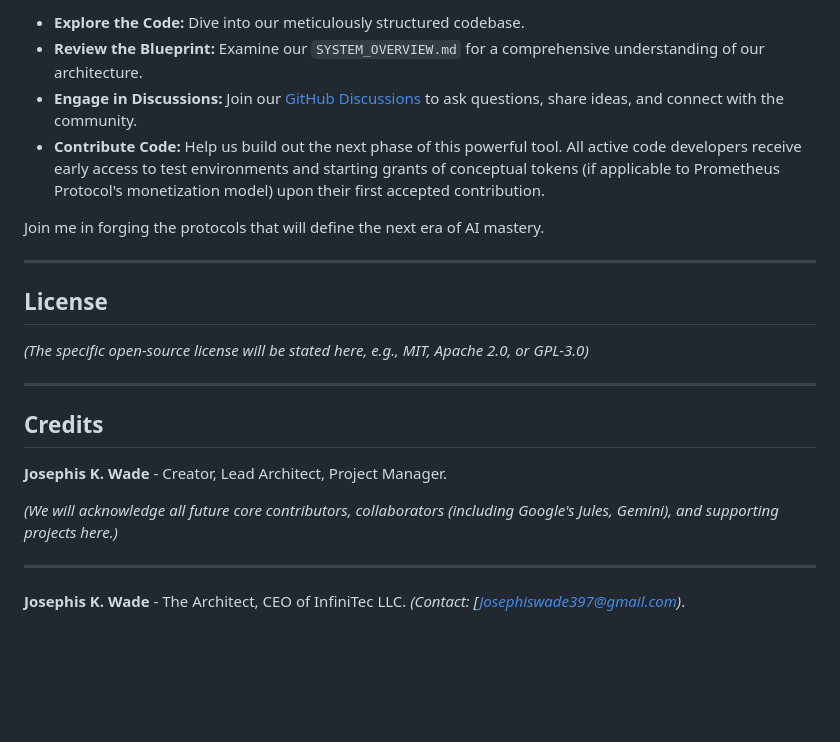
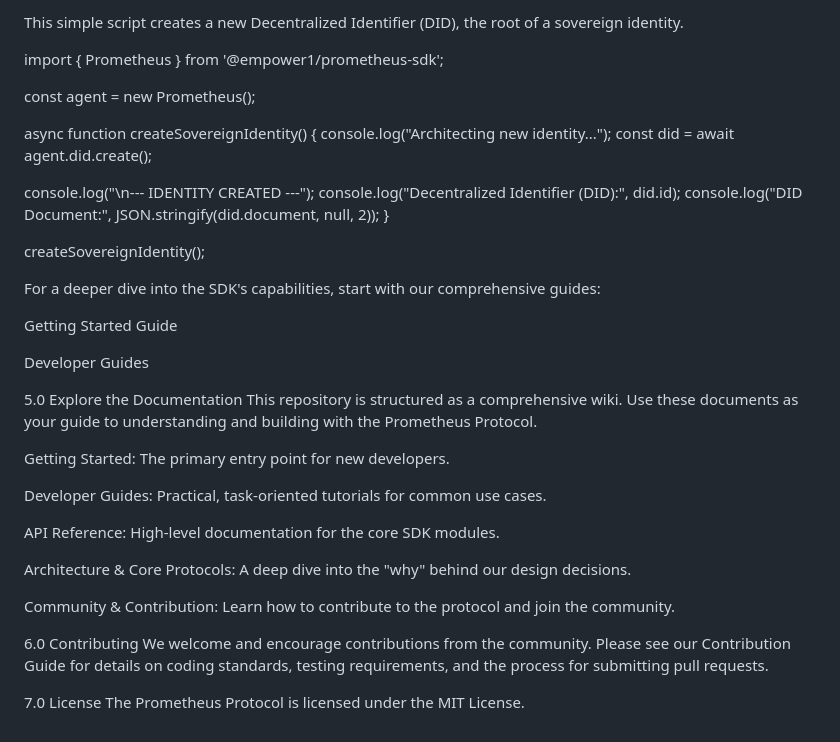
Before and after one commit to BigBossBooling/PrometheusProtocol, a Markdown page: README.md, the part around one of its changes. Rendered like a GitHub page; blank space fills up the shorter version.

```diff
--- a/README.md
+++ b/README.md
@@ -78,26 +68,42 @@ Prometheus Protocol is an open invitation to shape the future of human-AI collab
 
-* **Explore the Code:** Dive into our meticulously structured codebase.
-* **Review the Blueprint:** Examine our `SYSTEM_OVERVIEW.md` for a comprehensive understanding of our architecture.
-* **Engage in Discussions:** Join our [GitHub Discussions](link_to_github_discussions) to ask questions, share ideas, and connect with the community.
-* **Contribute Code:** Help us build out the next phase of this powerful tool. All active code developers receive early access to test environments and starting grants of conceptual tokens (if applicable to Prometheus Protocol's monetization model) upon their first accepted contribution.
+This simple script creates a new Decentralized Identifier (DID), the root of a sovereign identity.
 
-Join me in forging the protocols that will define the next era of AI mastery.
+import { Prometheus } from '@empower1/prometheus-sdk';
 
----
+const agent = new Prometheus();
 
-## License
+async function createSovereignIdentity() {
+  console.log("Architecting new identity...");
+  const did = await agent.did.create();
 
-*(The specific open-source license will be stated here, e.g., MIT, Apache 2.0, or GPL-3.0)*
+  console.log("\n--- IDENTITY CREATED ---");
+  console.log("Decentralized Identifier (DID):", did.id);
+  console.log("DID Document:", JSON.stringify(did.document, null, 2));
+}
 
----
+createSovereignIdentity();
 
-## Credits
+For a deeper dive into the SDK's capabilities, start with our comprehensive guides:
 
-**Josephis K. Wade** - Creator, Lead Architect, Project Manager.
+Getting Started Guide
 
-*(We will acknowledge all future core contributors, collaborators (including Google's Jules, Gemini), and supporting projects here.)*
+Developer Guides
 
----
+5.0 Explore the Documentation
+This repository is structured as a comprehensive wiki. Use these documents as your guide to understanding and building with the Prometheus Protocol.
 
-**Josephis K. Wade** - The Architect, CEO of InfiniTec LLC.
-*(Contact: [Josephiswade397@gmail.com)*.
+Getting Started: The primary entry point for new developers.
+
+Developer Guides: Practical, task-oriented tutorials for common use cases.
+
+API Reference: High-level documentation for the core SDK modules.
+
+Architecture & Core Protocols: A deep dive into the "why" behind our design decisions.
+
+Community & Contribution: Learn how to contribute to the protocol and join the community.
+
+6.0 Contributing
+We welcome and encourage contributions from the community. Please see our Contribution Guide for details on coding standards, testing requirements, and the process for submitting pull requests.
+
+7.0 License
+The Prometheus Protocol is licensed under the MIT License.
```
Also changed, not shown: other parts of README.md (+20 -30 lines).
